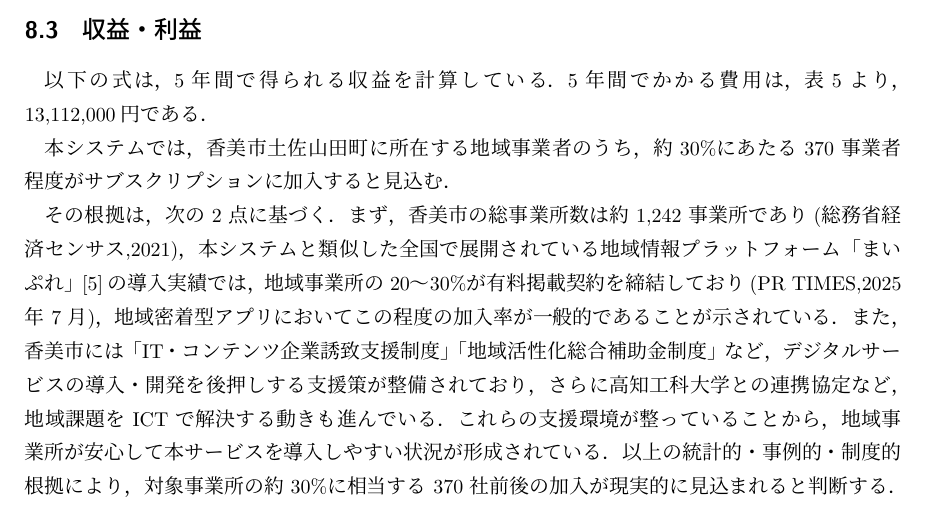
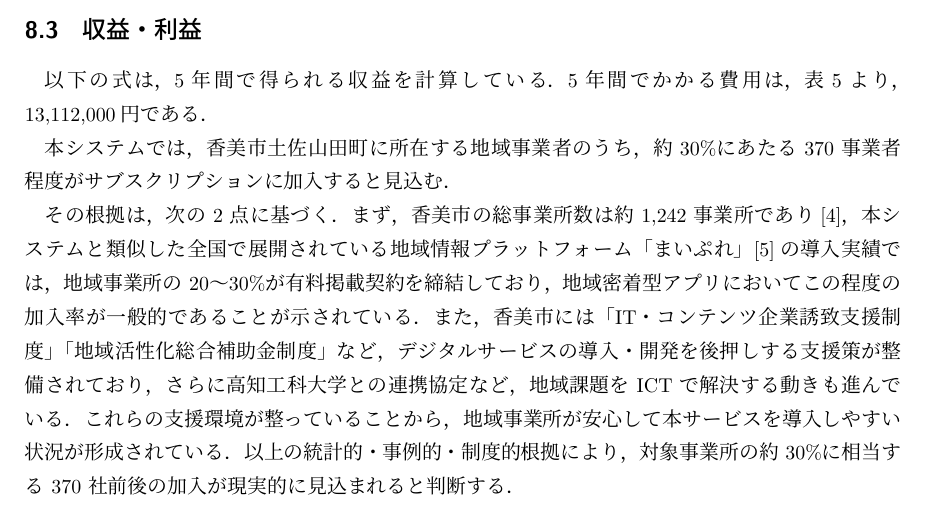
Before and after one commit to KUT-Group12/document, a LaTeX document (proposal/main.tex, which reads proposal/sections/section8.tex): part of page 15 of 18, cut so that both start at the same text. Compiled offline with upLaTeX and dvipdfmx.

Commit message:
docs:総務省経済センサスを削除。label4を参考元として変更。

```diff
--- a/proposal/sections/section8.tex
+++ b/proposal/sections/section8.tex
@@ -75,9 +75,9 @@
 業者程度がサブスクリプションに加入すると見込む．
 
 その根拠は，次の 2 点に基づく．
-まず，香美市の総事業所数は約 1,242 事業所であり(総務省経済センサス,2021)，本システ
+まず，香美市の総事業所数は約 1,242 事業所であり\cite{label4}，本システ
 ムと類似した全国で展開されている地域情報プラットフォーム「まいぷれ」\cite{label5}の導入実績では，地域事業所の 20〜30\%が有料掲載契約を
-締結しており(PR TIMES,2025 年 7 月)，地域密着型アプリにおいてこの程度の加入率が一
+締結しており，地域密着型アプリにおいてこの程度の加入率が一
 般的であることが示されている．
 また，香美市には「IT・コンテンツ企業誘致支援制度」「地域活性化総合補助金制度」な
 ど，デジタルサービスの導入・開発を後押しする支援策が整備されており，さらに高知工
```
